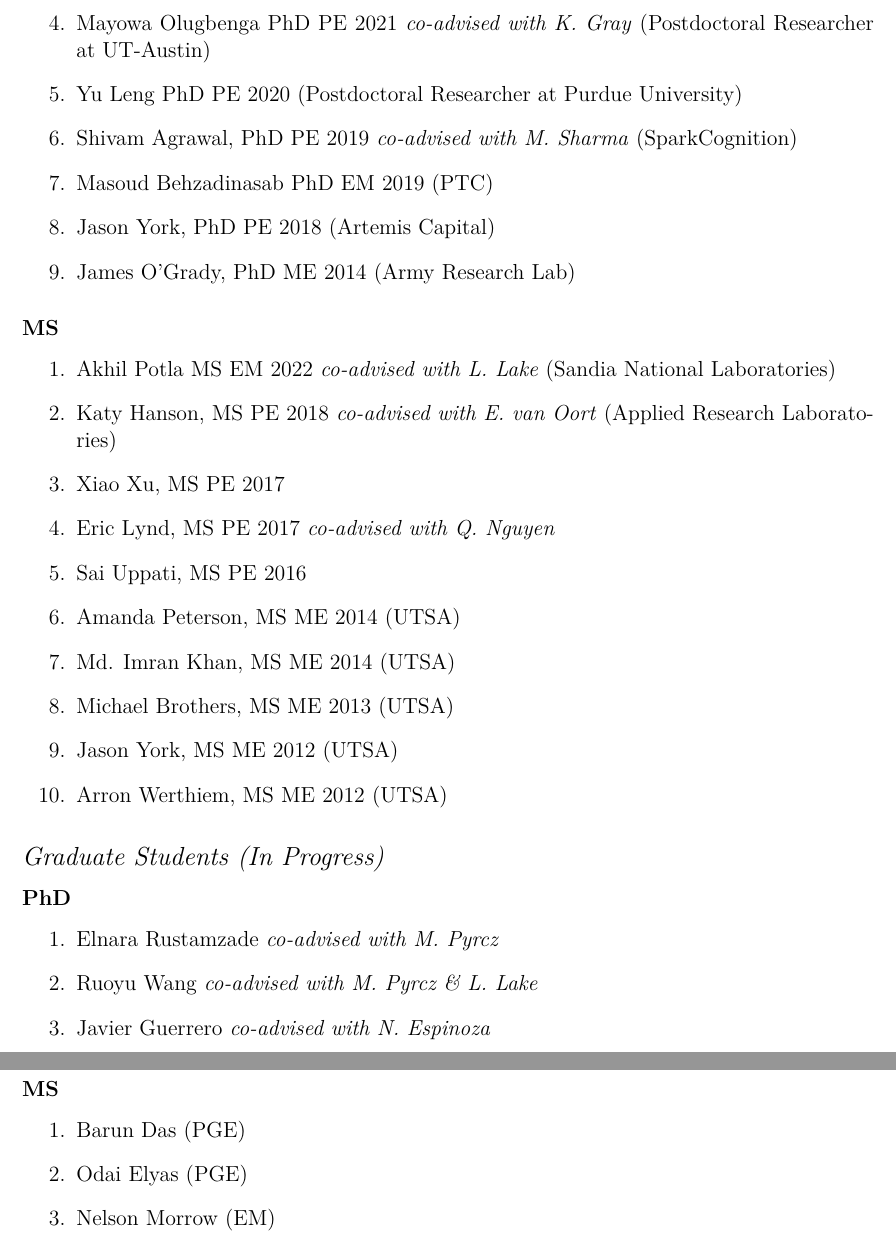
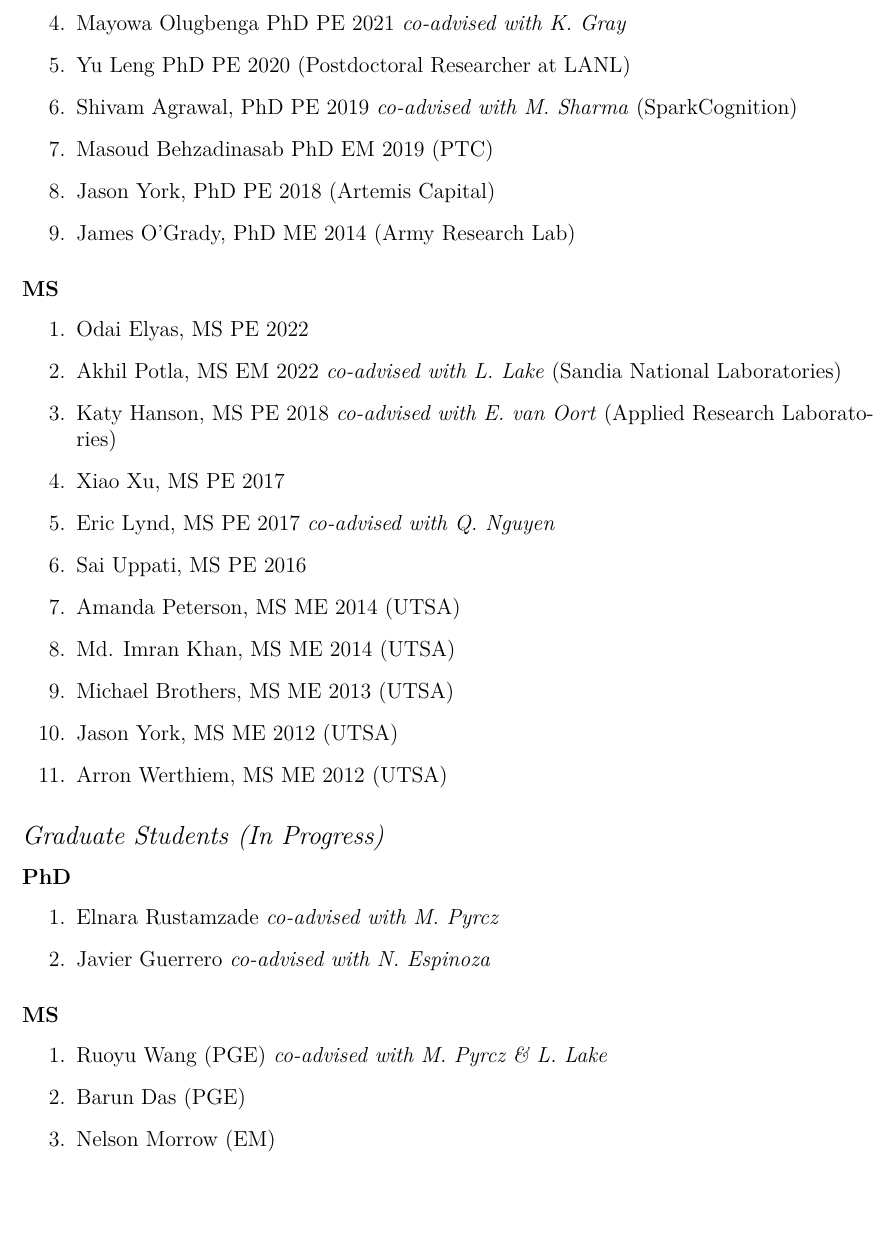
Before and after one commit to johntfoster/CV, a LaTeX CV (cv.tex, which reads sections/students.tex): two parts of pages 15 and 16 of 19 before the commit and part of page 15 of 19 after it, the two joined at a grey line, cut so that both start at the same text, the shorter picture padded with empty space. Compiled offline with XeLaTeX.

Commit message:
Add abdullah paper and fix students sections

```diff
--- a/sections/students.tex
+++ b/sections/students.tex
@@ -7,8 +7,8 @@
     \item Mingyaun Yang PhD PGE 2022
     \item Rambod Yousefzadeh Tabasi PhD EM 2022
     \item Xiao Xu PhD CSEM 2022
-    \item Mayowa Olugbenga PhD PE 2021 \emph{co-advised with K. Gray} (Postdoctoral Researcher at UT-Austin)
-    \item Yu Leng PhD PE 2020 (Postdoctoral Researcher at Purdue University)
+    \item Mayowa Olugbenga PhD PE 2021 \emph{co-advised with K. Gray}
+    \item Yu Leng PhD PE 2020 (Postdoctoral Researcher at LANL)
     \item Shivam Agrawal, PhD PE 2019 \emph{co-advised with M. Sharma} (SparkCognition)
     \item Masoud Behzadinasab PhD EM 2019 (PTC)
     \item Jason York, PhD PE 2018 (Artemis Capital)
@@ -17,7 +17,8 @@
 
 \subsubsection*{MS}
 \begin{enumerate}
-    \item Akhil Potla MS EM 2022 \emph{co-advised with L. Lake} (Sandia National Laboratories)
+    \item Odai Elyas, MS PE 2022
+    \item Akhil Potla, MS EM 2022 \emph{co-advised with L. Lake} (Sandia National Laboratories)
     \item Katy Hanson, MS PE 2018 \emph{co-advised with E. van Oort} (Applied Research Laboratories)
     \item Xiao Xu, MS PE 2017
     \item Eric Lynd, MS PE 2017  \emph{co-advised with Q. Nguyen}
@@ -42,14 +43,13 @@
 \subsubsection*{PhD}
 \begin{enumerate}
     \item Elnara Rustamzade \emph{co-advised with M. Pyrcz}
-    \item Ruoyu Wang \emph{co-advised with M. Pyrcz \& L. Lake}
     \item Javier Guerrero \emph{co-advised with N. Espinoza}
 \end{enumerate}
 
 \subsubsection*{MS}
 \begin{enumerate}
+    \item Ruoyu Wang (PGE) \emph{co-advised with M. Pyrcz \& L. Lake}
     \item Barun Das (PGE)
-    \item Odai Elyas (PGE)
     \item Nelson Morrow (EM)
     \item Mohammad Suaid (PGE)
 \end{enumerate}
```
Also changed, not shown: sections/courses.tex (+2 -2 lines), sections/journal_papers.tex (+2 -0 lines).
